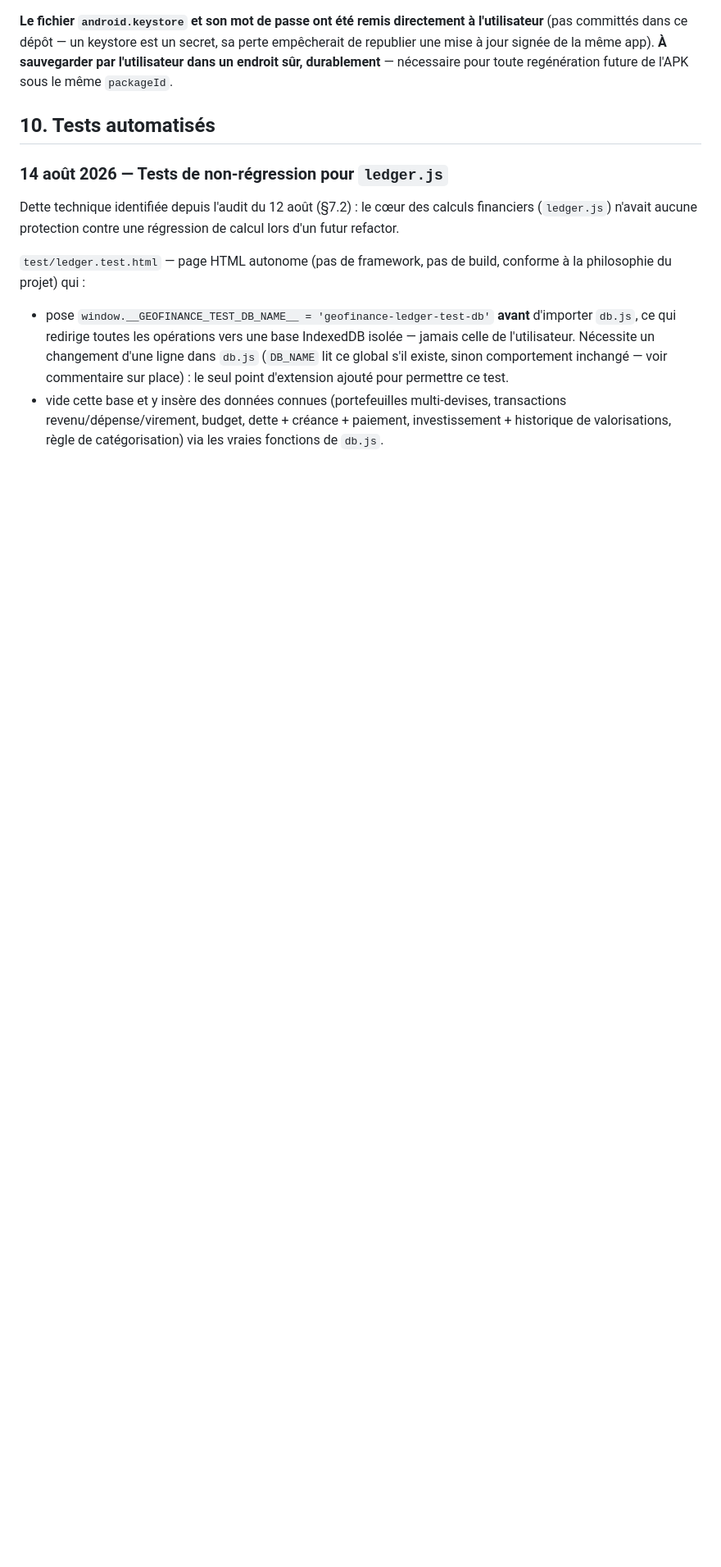
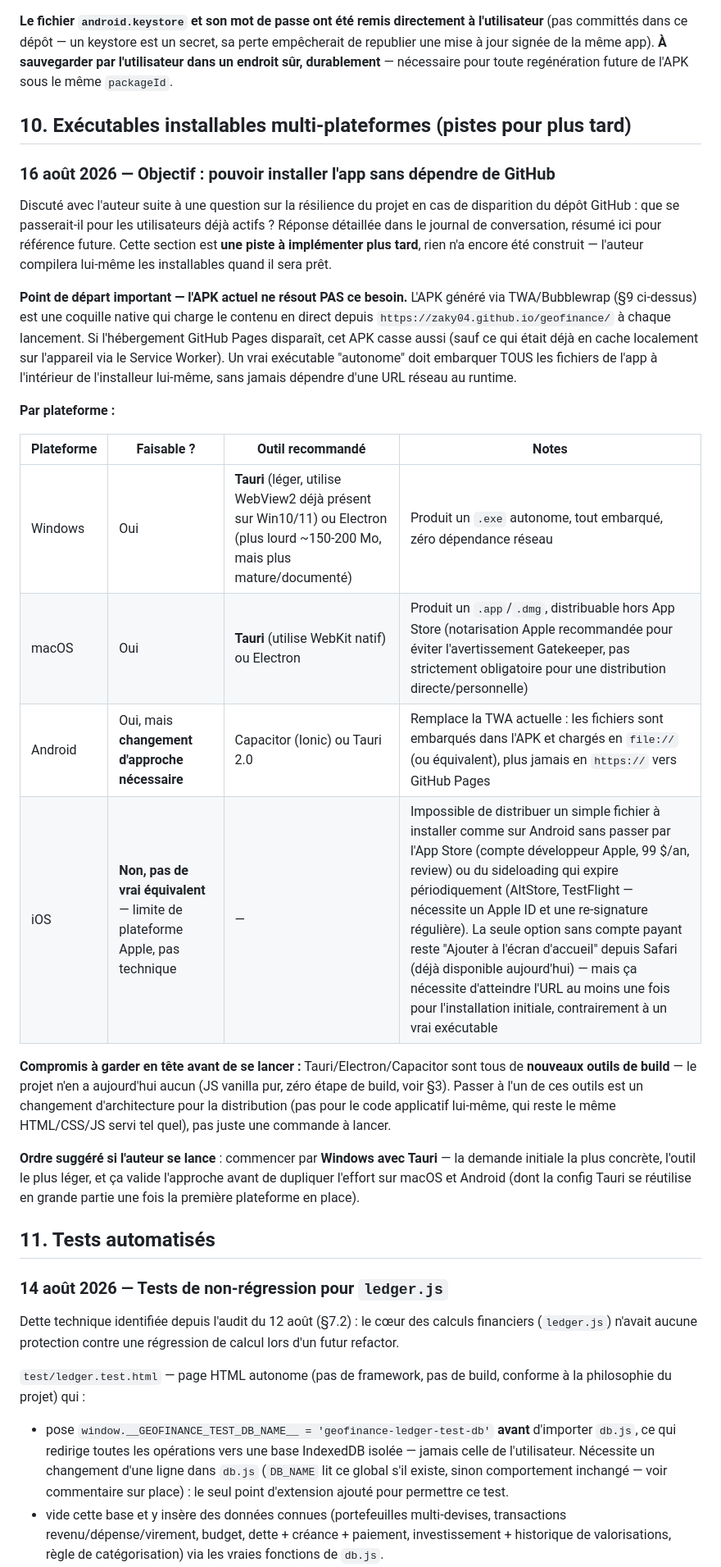
Before and after one commit to zaky04/djignan-finance, a Markdown page: CLAUDE.md, the part around one of its changes. Shown at 82% size. GitHub-like rendering; blank space fills up the shorter version.

Commit message:
docs: piste pour des executables installables multi-plateformes
Documente dans le guide developpeur (nouveau §10) la demande de l'auteur
de pouvoir installer l'app sans dependre de GitHub : Windows/macOS via
Tauri ou Electron, Android via Capacitor/Tauri (remplace la TWA actuelle
qui depend toujours de l'URL live), et la limite structurelle d'iOS (pas
d'equivalent sans App Store ou sideloading qui expire). Rien n'est encore
implemente, c'est une reference pour quand l'auteur compilera les
installables lui-meme. Renumerote l'ancienne section 10 (Tests
automatises) en §11 et met a jour les renvois §10 existants en
consequence.

```diff
--- a/CLAUDE.md
+++ b/CLAUDE.md
@@ -2026,7 +2026,42 @@ committés dans ce dépôt — un keystore est un secret, sa perte empêcherait
 signée de la même app). **À sauvegarder par l'utilisateur dans un endroit sûr, durablement** —
 nécessaire pour toute regénération future de l'APK sous le même `packageId`.
 
-## 10. Tests automatisés
+## 10. Exécutables installables multi-plateformes (pistes pour plus tard)
+
+### 16 août 2026 — Objectif : pouvoir installer l'app sans dépendre de GitHub
+
+Discuté avec l'auteur suite à une question sur la résilience du projet en cas de disparition du
+dépôt GitHub : que se passerait-il pour les utilisateurs déjà actifs ? Réponse détaillée dans le
+journal de conversation, résumé ici pour référence future. Cette section est **une piste à
+implémenter plus tard**, rien n'a encore été construit — l'auteur compilera lui-même les
+installables quand il sera prêt.
+
+**Point de départ important — l'APK actuel ne résout PAS ce besoin.** L'APK généré via TWA/Bubblewrap
+(§9 ci-dessus) est une coquille native qui charge le contenu en direct depuis
+`https://zaky04.github.io/geofinance/` à chaque lancement. Si l'hébergement GitHub Pages disparaît,
+cet APK casse aussi (sauf ce qui était déjà en cache localement sur l'appareil via le Service Worker).
+Un vrai exécutable "autonome" doit embarquer TOUS les fichiers de l'app à l'intérieur de l'installeur
+lui-même, sans jamais dépendre d'une URL réseau au runtime.
+
+**Par plateforme :**
+
+| Plateforme | Faisable ? | Outil recommandé | Notes |
+|---|---|---|---|
+| Windows | Oui | **Tauri** (léger, utilise WebView2 déjà présent sur Win10/11) ou Electron (plus lourd ~150-200 Mo, mais plus mature/documenté) | Produit un `.exe` autonome, tout embarqué, zéro dépendance réseau |
+| macOS | Oui | **Tauri** (utilise WebKit natif) ou Electron | Produit un `.app`/`.dmg`, distribuable hors App Store (notarisation Apple recommandée pour éviter l'avertissement Gatekeeper, pas strictement obligatoire pour une distribution directe/personnelle) |
+| Android | Oui, mais **changement d'approche nécessaire** | Capacitor (Ionic) ou Tauri 2.0 | Remplace la TWA actuelle : les fichiers sont embarqués dans l'APK et chargés en `file://` (ou équivalent), plus jamais en `https://` vers GitHub Pages |
+| iOS | **Non, pas de vrai équivalent** — limite de plateforme Apple, pas technique | — | Impossible de distribuer un simple fichier à installer comme sur Android sans passer par l'App Store (compte développeur Apple, 99 $/an, review) ou du sideloading qui expire périodiquement (AltStore, TestFlight — nécessite un Apple ID et une re-signature régulière). La seule option sans compte payant reste "Ajouter à l'écran d'accueil" depuis Safari (déjà disponible aujourd'hui) — mais ça nécessite d'atteindre l'URL au moins une fois pour l'installation initiale, contrairement à un vrai exécutable |
+
+**Compromis à garder en tête avant de se lancer :** Tauri/Electron/Capacitor sont tous de **nouveaux
+outils de build** — le projet n'en a aujourd'hui aucun (JS vanilla pur, zéro étape de build, voir §3).
+Passer à l'un de ces outils est un changement d'architecture pour la distribution (pas pour le code
+applicatif lui-même, qui reste le même HTML/CSS/JS servi tel quel), pas juste une commande à lancer.
+
+**Ordre suggéré si l'auteur se lance** : commencer par **Windows avec Tauri** — la demande initiale la
+plus concrète, l'outil le plus léger, et ça valide l'approche avant de dupliquer l'effort sur macOS et
+Android (dont la config Tauri se réutilise en grande partie une fois la première plateforme en place).
+
+## 11. Tests automatisés
 
 ### 14 août 2026 — Tests de non-régression pour `ledger.js`
 
```
Also changed, not shown: other parts of CLAUDE.md (+4 -4 lines).
